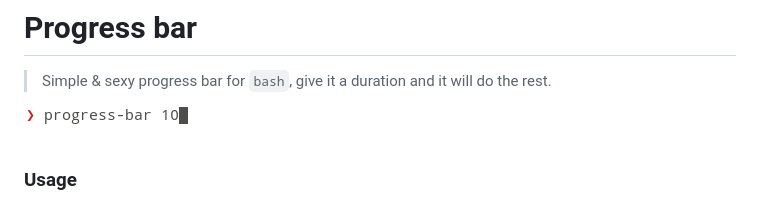
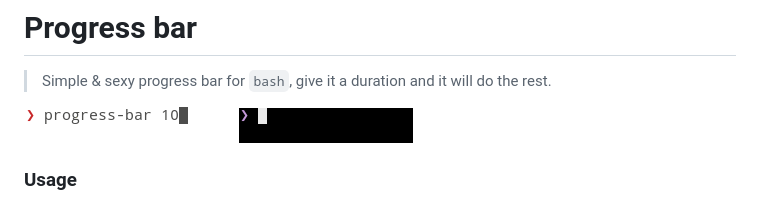
Before and after one commit to edouard-lopez/progress-bar.sh, a Markdown page: README.md, the part around the change. Drawn GitHub-style; pictures changed too: preview-dark.gif (added).

Commit message:
add a dark preview

```diff
--- a/README.md
+++ b/README.md
@@ -2,7 +2,8 @@
 
 > Simple & sexy progress bar for `bash`, give it a duration and it will do the rest.
 
-![progress-bar.sh in action](./preview.gif)
+![progress-bar.sh in action on light terminal](./preview.gif)
+![progress-bar.sh in action on dark terminal](./preview-dark.gif)
 
 ### Usage
 
```
